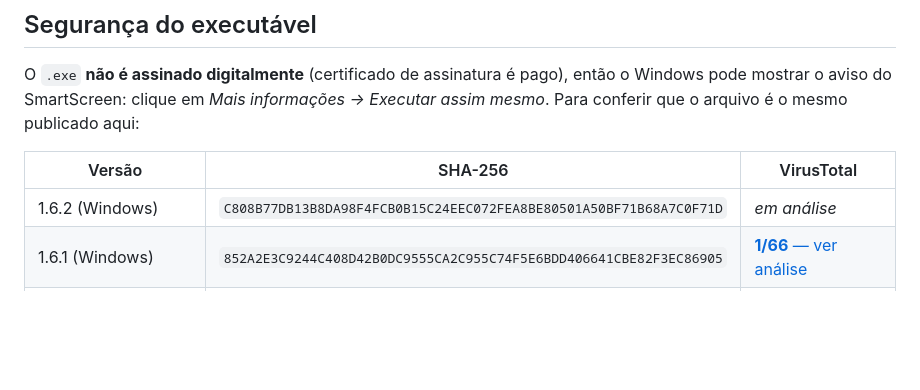
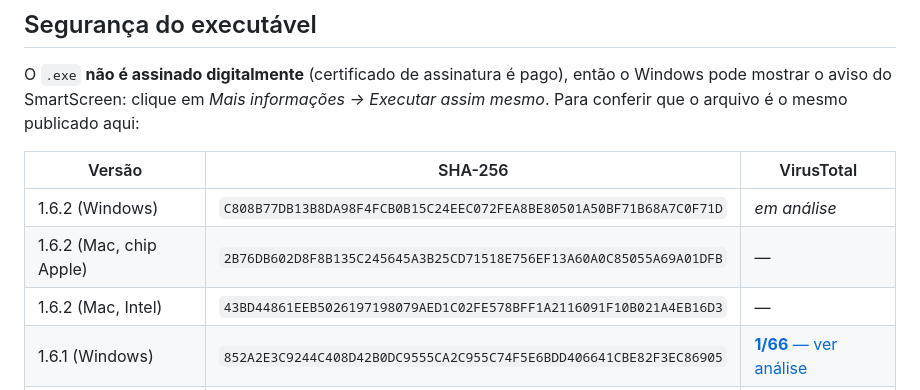
Before and after one commit to llll94/slimedex, a Markdown page: README.md, the part around the change. Rendered like a GitHub page; blank space fills up the shorter version.

Commit message:
README: hashes do Mac da 1.6.2
Co-Authored-By: Claude Opus 5.5 <noreply@anthropic.com>

```diff
--- a/README.md
+++ b/README.md
@@ -104,6 +104,8 @@ O `.exe` **não é assinado digitalmente** (certificado de assinatura é pago),
 | Versão | SHA-256 | VirusTotal |
 |---|---|---|
 | 1.6.2 (Windows) | `C808B77DB13B8DA98F4FCB0B15C24EEC072FEA8BE80501A50BF71B68A7C0F71D` | _em análise_ |
+| 1.6.2 (Mac, chip Apple) | `2B76DB602D8F8B135C245645A3B25CD71518E756EF13A60A0C85055A69A01DFB` | — |
+| 1.6.2 (Mac, Intel) | `43BD44861EEB5026197198079AED1C02FE578BFF1A2116091F10B021A4EB16D3` | — |
 | 1.6.1 (Windows) | `852A2E3C9244C408D42B0DC9555CA2C955C74F5E6BDD406641CBE82F3EC86905` | [**1/66** — ver análise](https://www.virustotal.com/gui/file/852a2e3c9244c408d42b0dc9555ca2c955c74f5e6bdd406641cbe82f3ec86905/detection) |
 | 1.6.1 (Mac, chip Apple) | `893C8A87E4F9467E3294A978A48F3738677F85011AA5D73CF70404975344A2C4` | — |
 | 1.6.1 (Mac, Intel) | `BBD1D414D96BA0053EA146F721D45A52FC80D028369661606B0D3BB86961537C` | — |
```
